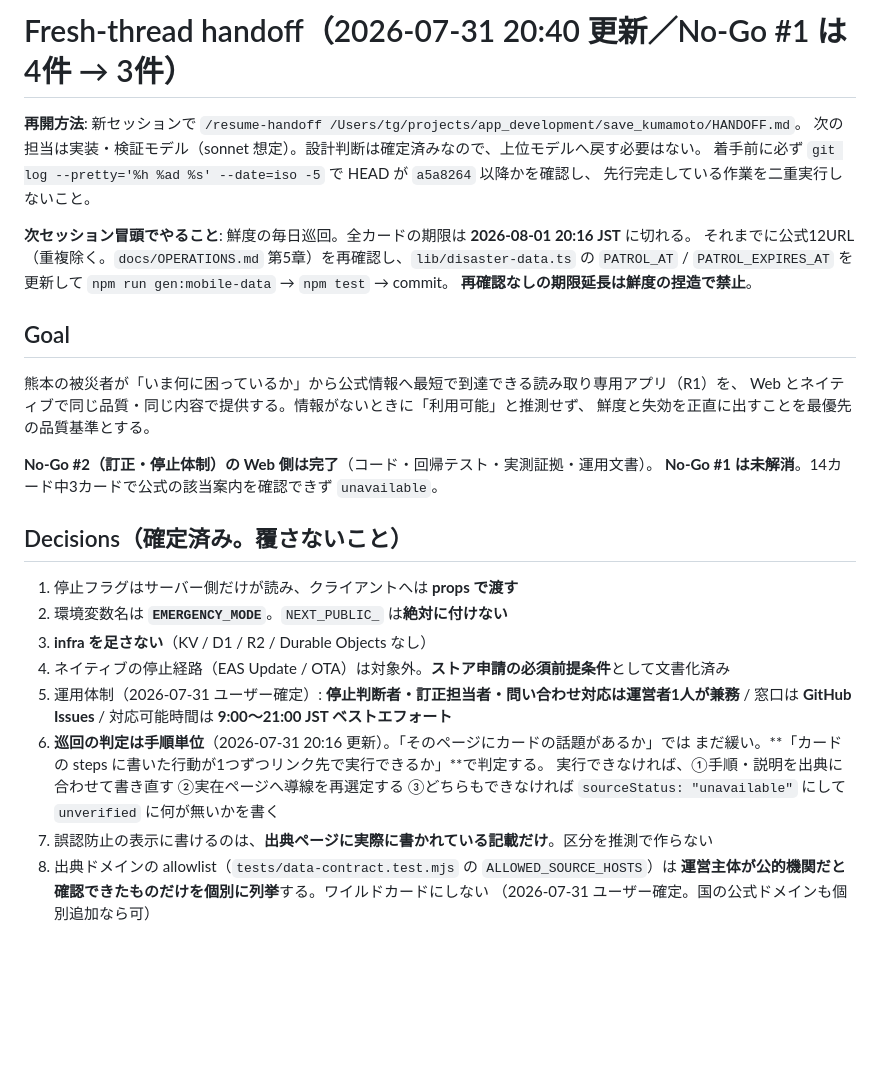
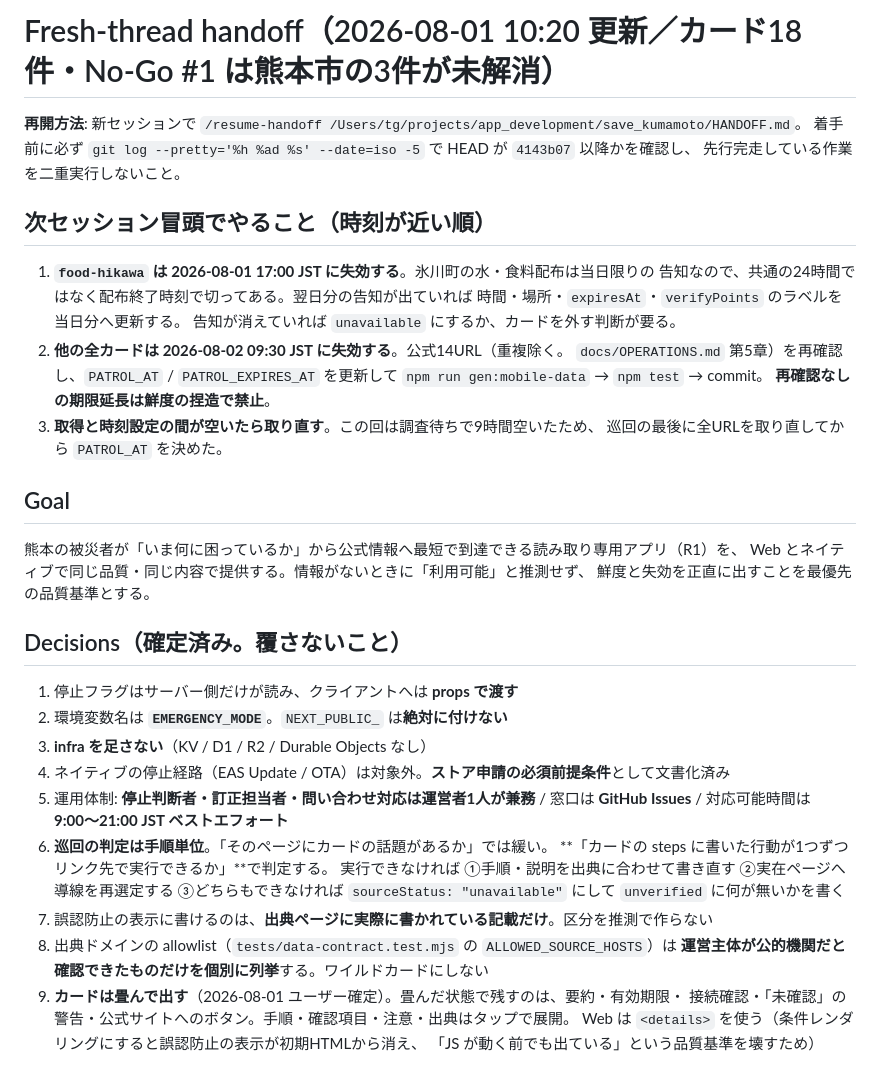
Before and after one commit to House-lovers7/save_kumamoto, a Markdown page: HANDOFF.md, the part around one of its changes. Drawn GitHub-style; blank space fills up the shorter version.

```diff
--- a/HANDOFF.md
+++ b/HANDOFF.md
@@ -1,14 +1,21 @@
-# Fresh-thread handoff（2026-07-31 20:40 更新／No-Go #1 は 4件 → 3件）
+# Fresh-thread handoff（2026-08-01 10:20 更新／カード18件・No-Go #1 は熊本市の3件が未解消）
 
 **再開方法**: 新セッションで `/resume-handoff /Users/tg/projects/app_development/save_kumamoto/HANDOFF.md`。
-次の担当は実装・検証モデル（sonnet 想定）。設計判断は確定済みなので、上位モデルへ戻す必要はない。
-着手前に必ず `git log --pretty='%h %ad %s' --date=iso -5` で HEAD が `a5a8264` 以降かを確認し、
+着手前に必ず `git log --pretty='%h %ad %s' --date=iso -5` で HEAD が `4143b07` 以降かを確認し、
 先行完走している作業を二重実行しないこと。
 
-**次セッション冒頭でやること**: 鮮度の毎日巡回。全カードの期限は **2026-08-01 20:16 JST** に切れる。
-それまでに公式12URL（重複除く。`docs/OPERATIONS.md` 第5章）を再確認し、`lib/disaster-data.ts` の
-`PATROL_AT` / `PATROL_EXPIRES_AT` を更新して `npm run gen:mobile-data` → `npm test` → commit。
-**再確認なしの期限延長は鮮度の捏造で禁止**。
+## 次セッション冒頭でやること（時刻が近い順）
+
+1. **`food-hikawa` は 2026-08-01 17:00 JST に失効する**。氷川町の水・食料配布は当日限りの
+   告知なので、共通の24時間ではなく配布終了時刻で切ってある。翌日分の告知が出ていれば
+   時間・場所・`expiresAt`・`verifyPoints` のラベルを当日分へ更新する。
+   告知が消えていれば `unavailable` にするか、カードを外す判断が要る。
+2. **他の全カードは 2026-08-02 09:30 JST に失効する**。公式14URL（重複除く。
+   `docs/OPERATIONS.md` 第5章）を再確認し、`PATROL_AT` / `PATROL_EXPIRES_AT` を更新して
+   `npm run gen:mobile-data` → `npm test` → commit。
+   **再確認なしの期限延長は鮮度の捏造で禁止**。
+3. **取得と時刻設定の間が空いたら取り直す**。この回は調査待ちで9時間空いたため、
+   巡回の最後に全URLを取り直してから `PATROL_AT` を決めた。
 
 ## Goal
 
@@ -16,23 +23,23 @@
 Web とネイティブで同じ品質・同じ内容で提供する。情報がないときに「利用可能」と推測せず、
 鮮度と失効を正直に出すことを最優先の品質基準とする。
 
-**No-Go #2（訂正・停止体制）の Web 側は完了**（コード・回帰テスト・実測証拠・運用文書）。
-**No-Go #1 は未解消**。14カード中3カードで公式の該当案内を確認できず `unavailable`。
-
 ## Decisions（確定済み。覆さないこと）
 
 1. 停止フラグはサーバー側だけが読み、クライアントへは **props で渡す**
 2. 環境変数名は **`EMERGENCY_MODE`**。`NEXT_PUBLIC_` は**絶対に付けない**
 3. **infra を足さない**（KV / D1 / R2 / Durable Objects なし）
 4. ネイティブの停止経路（EAS Update / OTA）は対象外。**ストア申請の必須前提条件**として文書化済み
-5. 運用体制（2026-07-31 ユーザー確定）: **停止判断者・訂正担当者・問い合わせ対応は運営者1人が兼務** /
+5. 運用体制: **停止判断者・訂正担当者・問い合わせ対応は運営者1人が兼務** /
    窓口は **GitHub Issues** / 対応可能時間は **9:00〜21:00 JST ベストエフォート**
-6. **巡回の判定は手順単位**（2026-07-31 20:16 更新）。「そのページにカードの話題があるか」では
-   まだ緩い。**「カードの steps に書いた行動が1つずつリンク先で実行できるか」**で判定する。
-   実行できなければ、①手順・説明を出典に合わせて書き直す ②実在ページへ導線を再選定する
+6. **巡回の判定は手順単位**。「そのページにカードの話題があるか」では緩い。
+   **「カードの steps に書いた行動が1つずつリンク先で実行できるか」**で判定する。
+   実行できなければ ①手順・説明を出典に合わせて書き直す ②実在ページへ導線を再選定する
    ③どちらもできなければ `sourceStatus: "unavailable"` にして `unverified` に何が無いかを書く
 7. 誤認防止の表示に書けるのは、**出典ページに実際に書かれている記載だけ**。区分を推測で作らない
 8. 出典ドメインの allowlist（`tests/data-contract.test.mjs` の `ALLOWED_SOURCE_HOSTS`）は
    **運営主体が公的機関だと確認できたものだけを個別に列挙**する。ワイルドカードにしない
-   （2026-07-31 ユーザー確定。国の公式ドメインも個別追加なら可）
+9. **カードは畳んで出す**（2026-08-01 ユーザー確定）。畳んだ状態で残すのは、要約・有効期限・
+   接続確認・「未確認」の警告・公式サイトへのボタン。手順・確認項目・注意・出典はタップで展開。
+   Web は `<details>` を使う（条件レンダリングにすると誤認防止の表示が初期HTMLから消え、
+   「JS が動く前でも出ている」という品質基準を壊すため）
 
```
Also changed, not shown: other parts of HANDOFF.md (+93 -108 lines).
